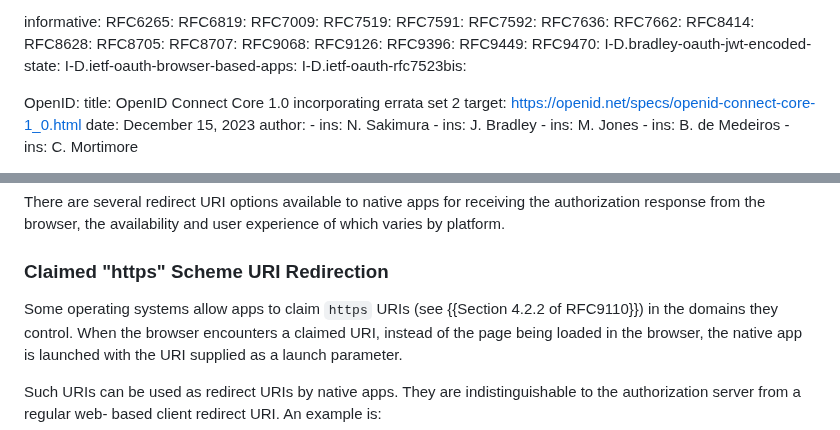
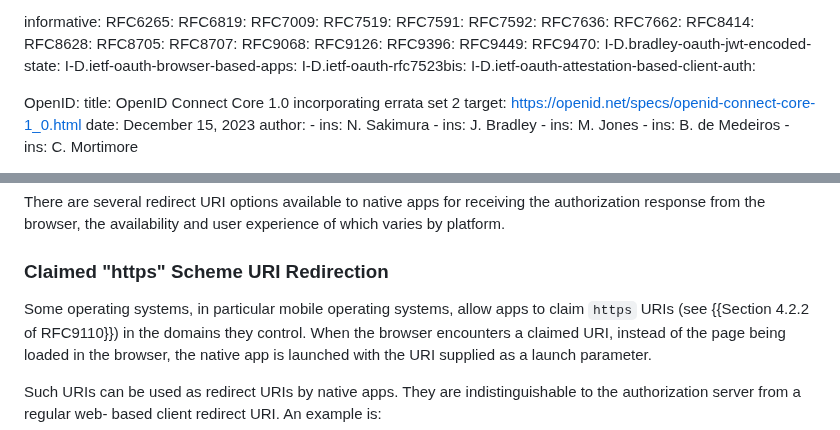
Before and after one commit to oauth-wg/oauth-v2-1, a Markdown page: draft-ietf-oauth-v2-1.md, 2 parts joined by grey strips. Rendered like a GitHub page.

```diff
--- a/draft-ietf-oauth-v2-1.md
+++ b/draft-ietf-oauth-v2-1.md
@@ -103,6 +103,7 @@ informative:
   I-D.bradley-oauth-jwt-encoded-state:
   I-D.ietf-oauth-browser-based-apps:
   I-D.ietf-oauth-rfc7523bis:
+  I-D.ietf-oauth-attestation-based-client-auth:
 
   OpenID:
     title: OpenID Connect Core 1.0 incorporating errata set 2
@@ -3356,7 +3372,7 @@ availability and user experience of which varies by platform.
 
 ### Claimed "https" Scheme URI Redirection
 
-Some operating systems allow apps to claim `https` URIs
+Some operating systems, in particular mobile operating systems, allow apps to claim `https` URIs
 (see {{Section 4.2.2 of RFC9110}})
 in the domains they control.  When the browser encounters a
 claimed URI, instead of the page being loaded in the browser, the
```
Also changed, not shown: other parts of draft-ietf-oauth-v2-1.md (+40 -24 lines).
